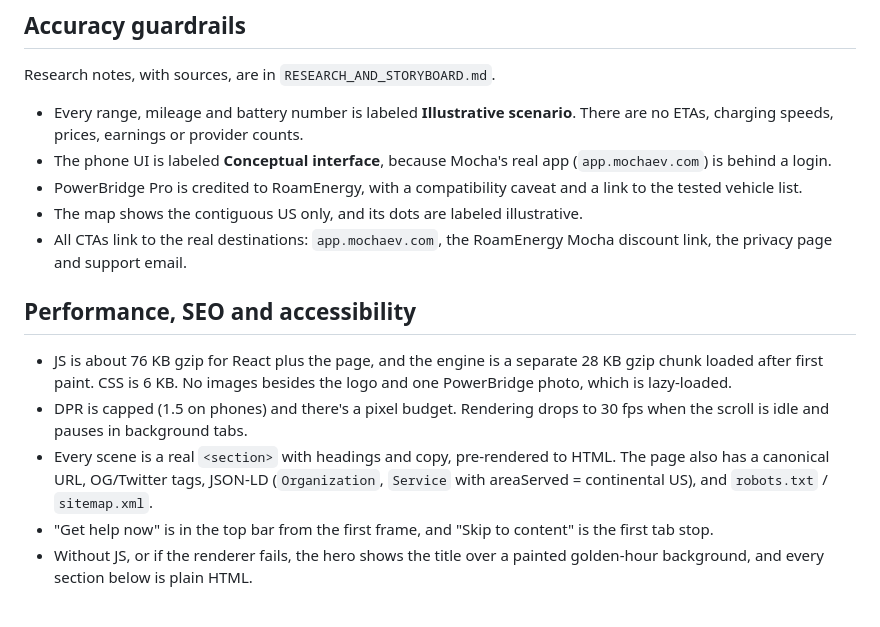
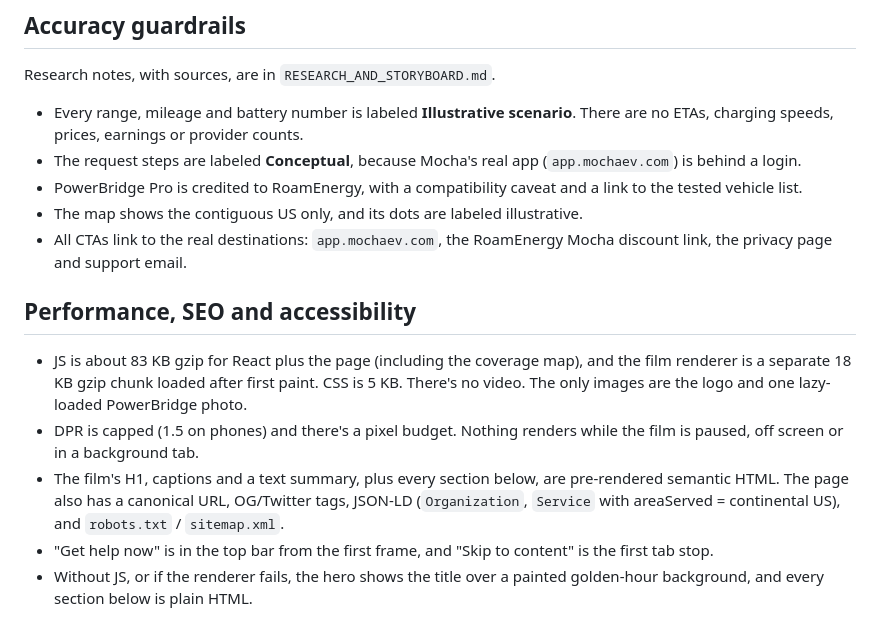
Before and after one commit to therealjoseph01/mocha, a Markdown page: README.md, the part around the change. Drawn GitHub-style.

Commit message:
README: v2 performance + accuracy notes

```diff
--- a/README.md
+++ b/README.md
@@ -52,16 +52,16 @@ There's no Three.js. Road → map is the same camera changing pitch (11° → 90
 Research notes, with sources, are in `RESEARCH_AND_STORYBOARD.md`.
 
 * Every range, mileage and battery number is labeled **Illustrative scenario**. There are no ETAs, charging speeds, prices, earnings or provider counts.
-* The phone UI is labeled **Conceptual interface**, because Mocha's real app (`app.mochaev.com`) is behind a login.
+* The request steps are labeled **Conceptual**, because Mocha's real app (`app.mochaev.com`) is behind a login.
 * PowerBridge Pro is credited to RoamEnergy, with a compatibility caveat and a link to the tested vehicle list.
 * The map shows the contiguous US only, and its dots are labeled illustrative.
 * All CTAs link to the real destinations: `app.mochaev.com`, the RoamEnergy Mocha discount link, the privacy page and support email.
 
 ## Performance, SEO and accessibility
 
-* JS is about 76 KB gzip for React plus the page, and the engine is a separate 28 KB gzip chunk loaded after first paint. CSS is 6 KB. No images besides the logo and one PowerBridge photo, which is lazy-loaded.
-* DPR is capped (1.5 on phones) and there's a pixel budget. Rendering drops to 30 fps when the scroll is idle and pauses in background tabs.
-* Every scene is a real `<section>` with headings and copy, pre-rendered to HTML. The page also has a canonical URL, OG/Twitter tags, JSON-LD (`Organization`, `Service` with areaServed = continental US), and `robots.txt` / `sitemap.xml`.
+* JS is about 83 KB gzip for React plus the page (including the coverage map), and the film renderer is a separate 18 KB gzip chunk loaded after first paint. CSS is 5 KB. There's no video. The only images are the logo and one lazy-loaded PowerBridge photo.
+* DPR is capped (1.5 on phones) and there's a pixel budget. Nothing renders while the film is paused, off screen or in a background tab.
+* The film's H1, captions and a text summary, plus every section below, are pre-rendered semantic HTML. The page also has a canonical URL, OG/Twitter tags, JSON-LD (`Organization`, `Service` with areaServed = continental US), and `robots.txt` / `sitemap.xml`.
 * "Get help now" is in the top bar from the first frame, and "Skip to content" is the first tab stop.
 * Without JS, or if the renderer fails, the hero shows the title over a painted golden-hour background, and every section below is plain HTML.
 
```
